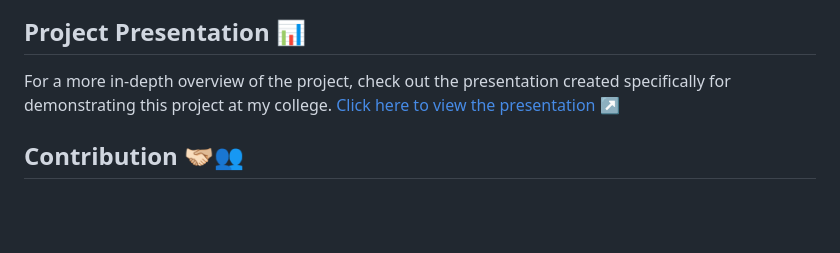
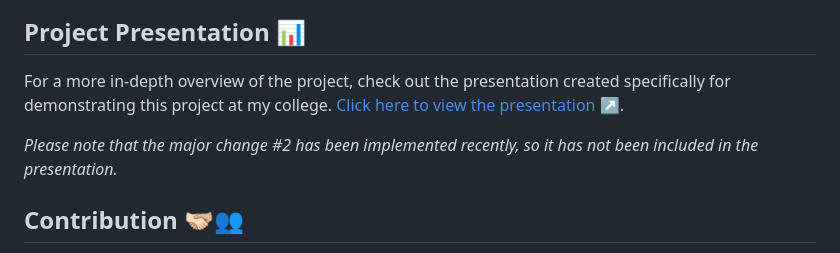
Before and after one commit to Pulkit1822/Algo-Arena, a Markdown page: README.md, the part around the change. GitHub-like rendering; blank space fills up the shorter version.

Commit message:
Update README.md to enhance project presentation section and note recent changes

```diff
--- a/README.md
+++ b/README.md
@@ -90,7 +90,10 @@ To use this platform, simply clone the repository and follow the setup instructi
 
 ## Project Presentation 📊
 
-For a more in-depth overview of the project, check out the presentation created specifically for demonstrating this project at my college. [Click here to view the presentation ↗️](https://github.com/Pulkit1822/Algo-Arena/blob/main/PROJECT%20EXHIBITION%20Final%20Review%20Grp%20no.%20-203.pdf)
+For a more in-depth overview of the project, check out the presentation created specifically for demonstrating this project at my college.
+[Click here to view the presentation ↗️](https://github.com/Pulkit1822/Algo-Arena/blob/main/PROJECT%20EXHIBITION%20Final%20Review%20Grp%20no.%20-203.pdf).
+
+*Please note that the major change #2 has been implemented recently, so it has not been included in the presentation.*
 
 ## Contribution 🫱🏻‍🫲🏼👥
 
```
